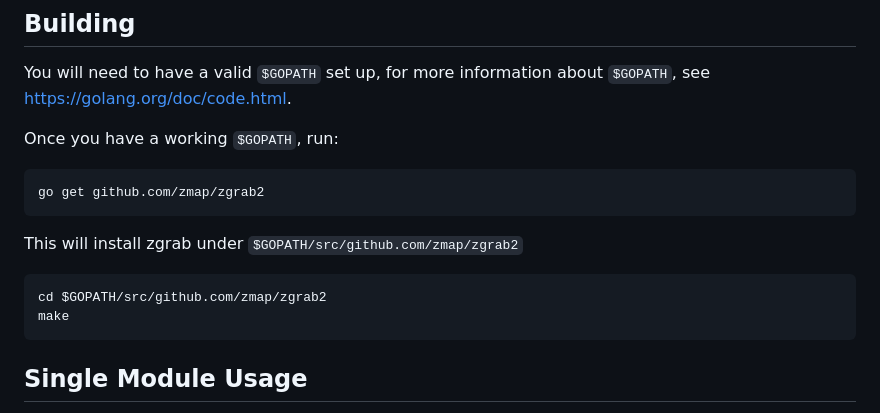
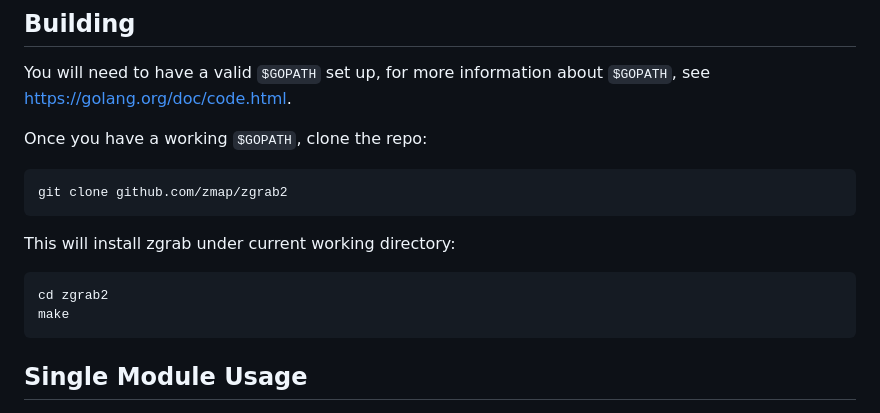
Before and after one commit to zmap/zgrab2, a Markdown page: README.md, the part around the change. Rendered like a GitHub page.

````diff
--- a/README.md
+++ b/README.md
@@ -9,16 +9,16 @@ ZGrab 2.0 contains a new, modular ZGrab framework, which fully supersedes https:
 
 You will need to have a valid `$GOPATH` set up, for more information about `$GOPATH`, see https://golang.org/doc/code.html.
 
-Once you have a working `$GOPATH`, run:
+Once you have a working `$GOPATH`, clone the repo:
 
 ```shell
-go get github.com/zmap/zgrab2
+git clone github.com/zmap/zgrab2
 ```
 
-This will install zgrab under `$GOPATH/src/github.com/zmap/zgrab2`
+This will install zgrab under current working directory:
 
 ```shell
-cd $GOPATH/src/github.com/zmap/zgrab2
+cd zgrab2
 make
 ```
 
````
